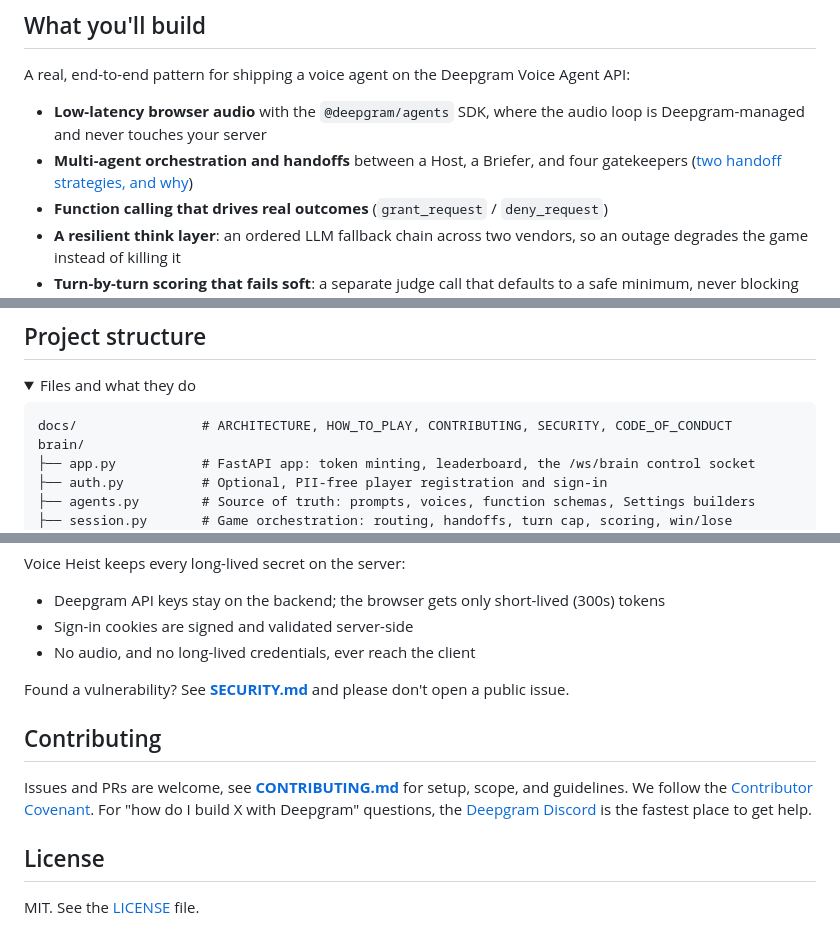
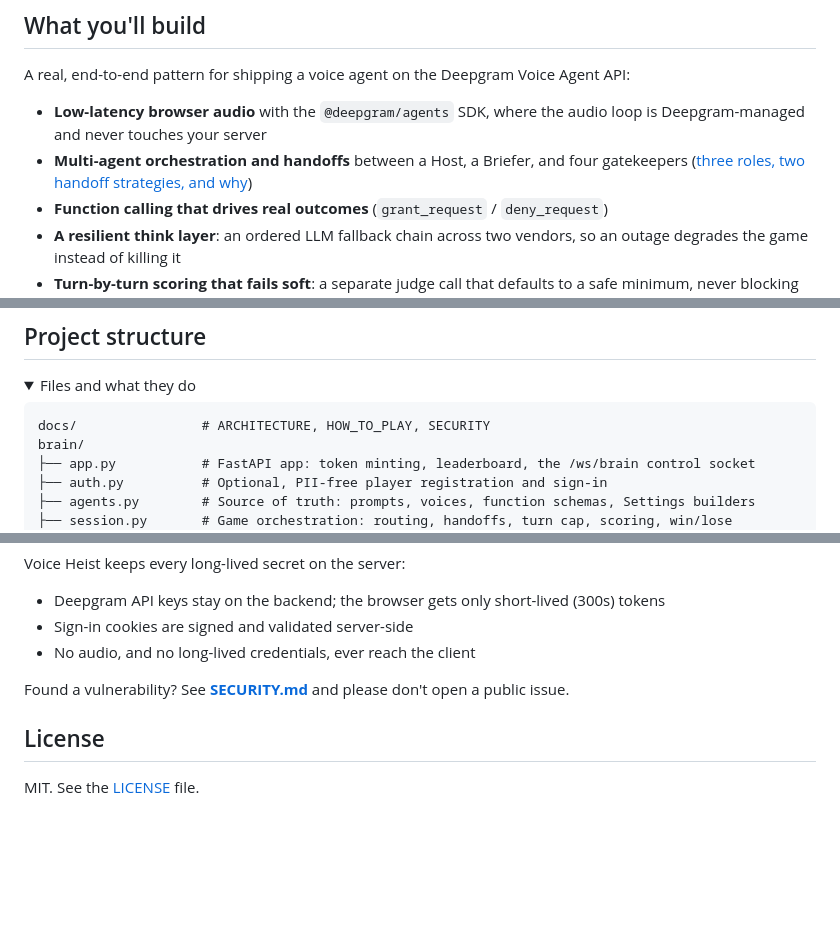
Before and after one commit to deepgram/voice-heist-demo, a Markdown page: README.md, 3 parts joined by grey strips. GitHub-like rendering; folded sections open; blank space fills up the shorter version.

Commit message:
docs: remove contributing guide, fix broken links and role wording

````diff
--- a/README.md
+++ b/README.md
@@ -23,7 +23,7 @@ Voice Heist is a complete, low-latency voice-agent app built on the [Deepgram Vo
 A real, end-to-end pattern for shipping a voice agent on the Deepgram Voice Agent API:
 
 * **Low-latency browser audio** with the `@deepgram/agents` SDK, where the audio loop is Deepgram-managed and never touches your server
-* **Multi-agent orchestration and handoffs** between a Host, a Briefer, and four gatekeepers ([two handoff strategies, and why](docs/ARCHITECTURE.md#three-agents-two-handoff-strategies))
+* **Multi-agent orchestration and handoffs** between a Host, a Briefer, and four gatekeepers ([three roles, two handoff strategies, and why](docs/ARCHITECTURE.md#three-roles-two-handoff-strategies))
 * **Function calling that drives real outcomes** (`grant_request` / `deny_request`)
 * **A resilient think layer**: an ordered LLM fallback chain across two vendors, so an outage degrades the game instead of killing it
 * **Turn-by-turn scoring that fails soft**: a separate judge call that defaults to a safe minimum, never blocking play
@@ -127,7 +127,7 @@ Without `ANTHROPIC_API_KEY` the game still runs; every turn just scores the mini
 <summary>Files and what they do</summary>
 
 ```text
-docs/                # ARCHITECTURE, HOW_TO_PLAY, CONTRIBUTING, SECURITY, CODE_OF_CONDUCT
+docs/                # ARCHITECTURE, HOW_TO_PLAY, SECURITY
 brain/
 ├── app.py           # FastAPI app: token minting, leaderboard, the /ws/brain control socket
 ├── auth.py          # Optional, PII-free player registration and sign-in
@@ -164,10 +164,6 @@ Voice Heist keeps every long-lived secret on the server:
 
 Found a vulnerability? See **[SECURITY.md](docs/SECURITY.md)** and please don't open a public issue.
 
-## Contributing
-
-Issues and PRs are welcome, see **[CONTRIBUTING.md](docs/CONTRIBUTING.md)** for setup, scope, and guidelines. We follow the [Contributor Covenant](docs/CODE_OF_CONDUCT.md). For "how do I build X with Deepgram" questions, the [Deepgram Discord](https://discord.gg/deepgram) is the fastest place to get help.
-
 ## License
 
 MIT. See the [LICENSE](LICENSE) file.
````
Also changed, not shown: docs/ARCHITECTURE.md (+2 -2 lines), docs/CONTRIBUTING.md (deleted, +0 -57 lines).
